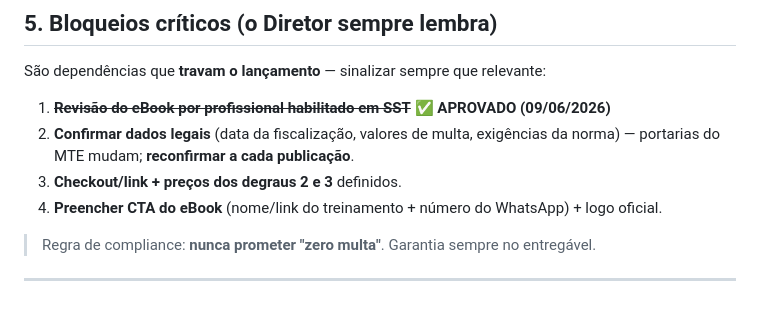
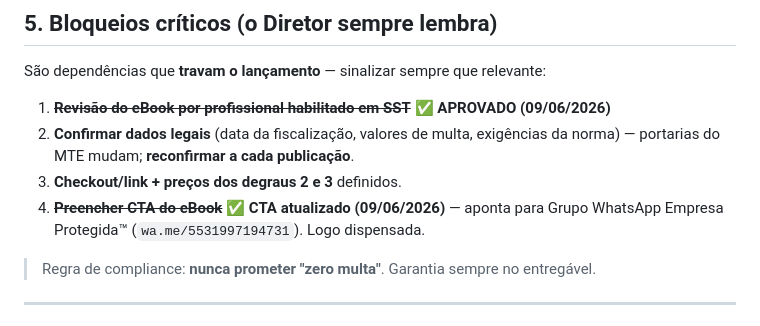
Before and after one commit to rodrigopires-dotcom/empresa-protegida-nr1, a Markdown page: CLAUDE.md, the part around the change. Rendered like a GitHub page.

```diff
--- a/CLAUDE.md
+++ b/CLAUDE.md
@@ -100,7 +100,7 @@ São dependências que **travam o lançamento** — sinalizar sempre que relevan
 1. ~~**Revisão do eBook por profissional habilitado em SST**~~ ✅ **APROVADO (09/06/2026)**
 2. **Confirmar dados legais** (data da fiscalização, valores de multa, exigências da norma) — portarias do MTE mudam; **reconfirmar a cada publicação**.
 3. **Checkout/link + preços dos degraus 2 e 3** definidos.
-4. **Preencher CTA do eBook** (nome/link do treinamento + número do WhatsApp) + logo oficial.
+4. ~~**Preencher CTA do eBook**~~ ✅ **CTA atualizado (09/06/2026)** — aponta para Grupo WhatsApp Empresa Protegida™ (`wa.me/5531997194731`). Logo dispensada.
 
 > Regra de compliance: **nunca prometer "zero multa"**. Garantia sempre no entregável.
 
```
Also changed, not shown: 06-Produto-eBook/eBook-Empresa-Protegida-NR1.md (+2 -2 lines).
